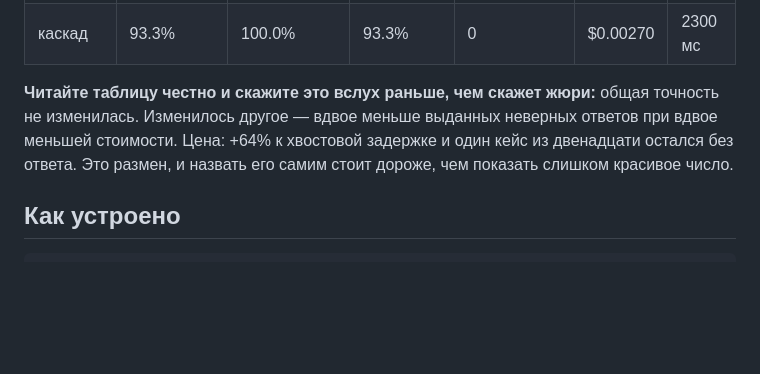
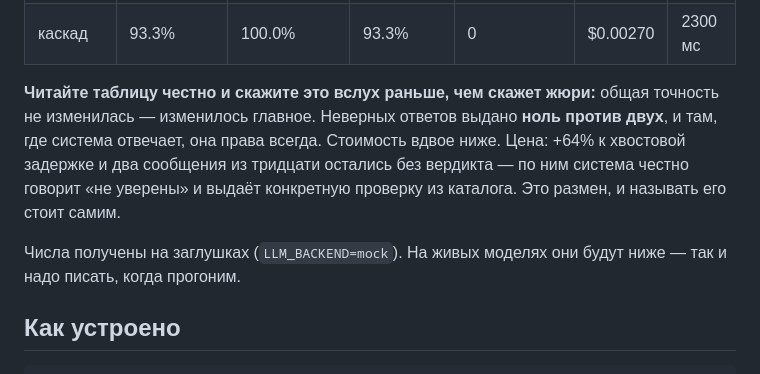
Before and after one commit to dianamkoian/hackathon-kit, a Markdown page: README.md, the part around the change. Rendered like a GitHub page; blank space fills up the shorter version.

Commit message:
README: разбор под таблицей приведён к новым числам
Под свежей таблицей оставался текст про старые: «вдвое меньше» и «один кейс
из двенадцати». Расхождение прозы и чисел — первое, что ловится на защите.

Co-Authored-By: Claude Opus 5 <noreply@anthropic.com>

```diff
--- a/README.md
+++ b/README.md
@@ -34,10 +34,14 @@
      Строки выше — встроенный пример на mock-бэкенде. -->
 
 **Читайте таблицу честно и скажите это вслух раньше, чем скажет жюри:** общая
-точность не изменилась. Изменилось другое — вдвое меньше выданных неверных
-ответов при вдвое меньшей стоимости. Цена: +64% к хвостовой задержке и один
-кейс из двенадцати остался без ответа. Это размен, и назвать его самим стоит
-дороже, чем показать слишком красивое число.
+точность не изменилась — изменилось главное. Неверных ответов выдано **ноль
+против двух**, и там, где система отвечает, она права всегда. Стоимость вдвое
+ниже. Цена: +64% к хвостовой задержке и два сообщения из тридцати остались без
+вердикта — по ним система честно говорит «не уверены» и выдаёт конкретную
+проверку из каталога. Это размен, и называть его стоит самим.
+
+Числа получены на заглушках (`LLM_BACKEND=mock`). На живых моделях они будут
+ниже — так и надо писать, когда прогоним.
 
 ## Как устроено
 
```
